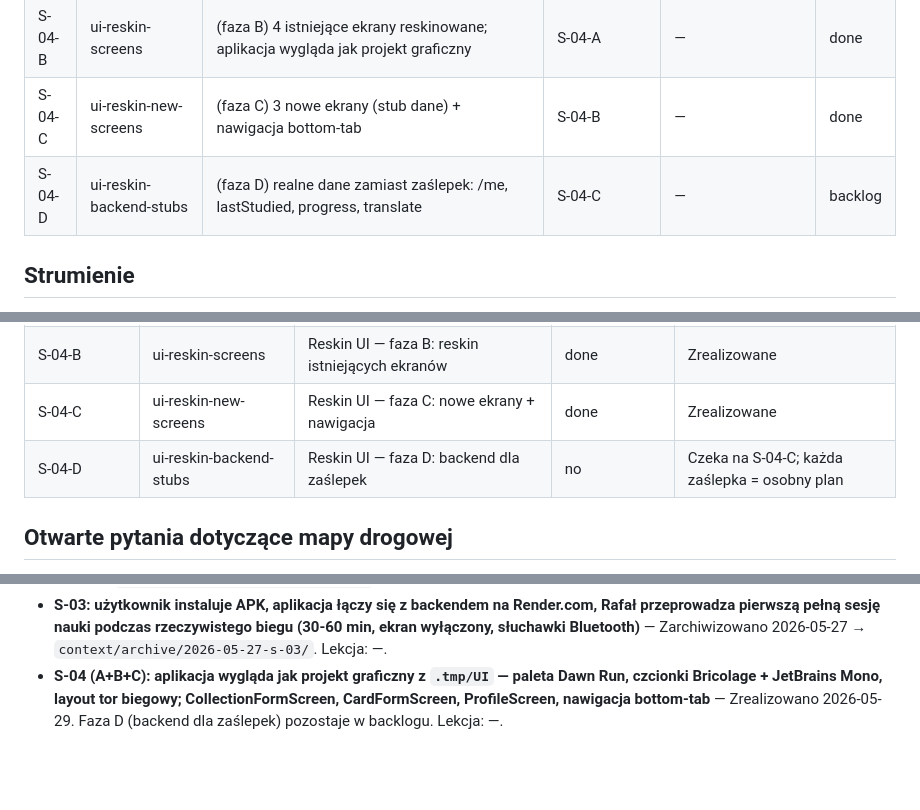
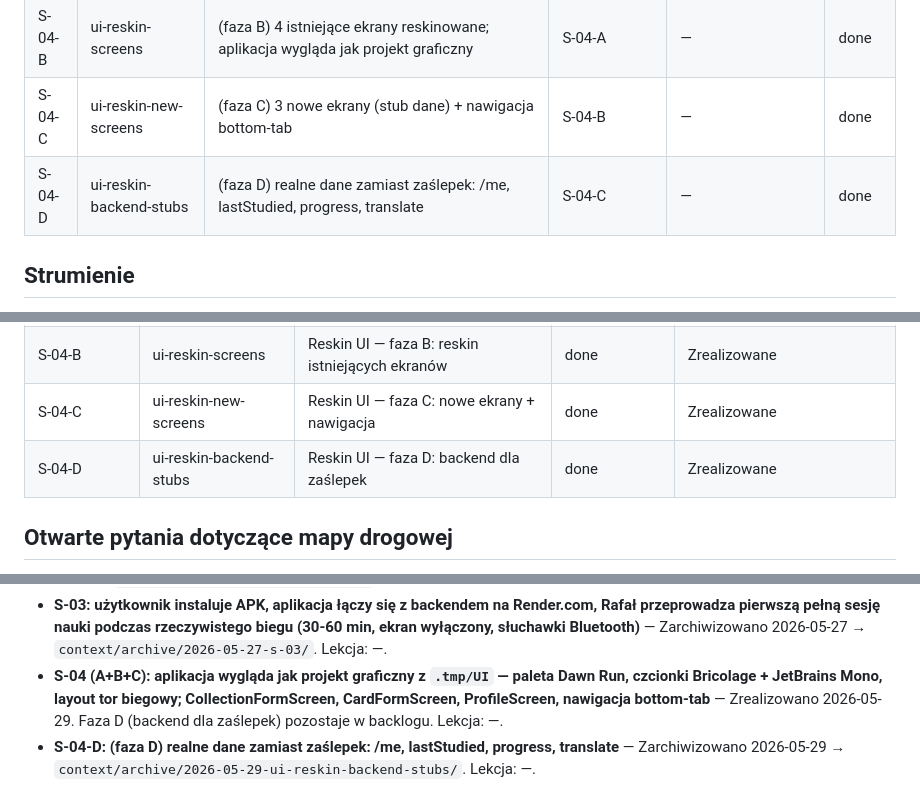
Before and after one commit to rkarpin1/FiszkiWBiegu, a Markdown page: context/foundation/roadmap.md, 3 parts joined by grey strips. GitHub-like rendering; blank space fills up the shorter version.

Commit message:
chore(archive): close ui-reskin-backend-stubs
Co-Authored-By: Claude Sonnet 4.6 <noreply@anthropic.com>

```diff
--- a/context/foundation/roadmap.md
+++ b/context/foundation/roadmap.md
@@ -36,7 +36,7 @@ Biegacze tracą dziesiątki godzin miesięcznie, które mogłyby być poświęco
 | S-04-A | ui-reskin-design-system    | (faza A) design system i komponenty wgrane, projekt kompiluje się z nową paletą   | S-03              | —                                                 | done     |
 | S-04-B | ui-reskin-screens          | (faza B) 4 istniejące ekrany reskinowane; aplikacja wygląda jak projekt graficzny | S-04-A            | —                                                 | done     |
 | S-04-C | ui-reskin-new-screens      | (faza C) 3 nowe ekrany (stub dane) + nawigacja bottom-tab                         | S-04-B            | —                                                 | done     |
-| S-04-D | ui-reskin-backend-stubs    | (faza D) realne dane zamiast zaślepek: /me, lastStudied, progress, translate      | S-04-C            | —                                                 | backlog  |
+| S-04-D | ui-reskin-backend-stubs    | (faza D) realne dane zamiast zaślepek: /me, lastStudied, progress, translate      | S-04-C            | —                                                 | done     |
 
 ## Strumienie
 
@@ -195,7 +195,7 @@ Zakres (każdy punkt = osobny `/10x-plan`):
 | S-04-A           | ui-reskin-design-system             | Reskin UI — faza A: design system                             | done                  | Zrealizowane                                  |
 | S-04-B           | ui-reskin-screens                   | Reskin UI — faza B: reskin istniejących ekranów               | done                  | Zrealizowane                                  |
 | S-04-C           | ui-reskin-new-screens               | Reskin UI — faza C: nowe ekrany + nawigacja                   | done                  | Zrealizowane                                  |
-| S-04-D           | ui-reskin-backend-stubs             | Reskin UI — faza D: backend dla zaślepek                      | no                    | Czeka na S-04-C; każda zaślepka = osobny plan |
+| S-04-D           | ui-reskin-backend-stubs             | Reskin UI — faza D: backend dla zaślepek                      | done                  | Zrealizowane                                  |
 
 ## Otwarte pytania dotyczące mapy drogowej
 
@@ -224,3 +224,4 @@ Zakres (każdy punkt = osobny `/10x-plan`):
 - **S-02: użytkownik może wybrać kolekcję, uruchomić tryb nauki i słyszeć fiszki przez TTS podczas biegu z ekranem wyłączonym, sterując przyciskami słuchawek (PLAY/PAUSE/NEXT/PREV), bez dostępu do internetu** — Zarchiwizowano 2026-05-27 → `context/archive/2026-05-27-s-02/`. Lekcja: —.
 - **S-03: użytkownik instaluje APK, aplikacja łączy się z backendem na Render.com, Rafał przeprowadza pierwszą pełną sesję nauki podczas rzeczywistego biegu (30-60 min, ekran wyłączony, słuchawki Bluetooth)** — Zarchiwizowano 2026-05-27 → `context/archive/2026-05-27-s-03/`. Lekcja: —.
 - **S-04 (A+B+C): aplikacja wygląda jak projekt graficzny z `.tmp/UI` — paleta Dawn Run, czcionki Bricolage + JetBrains Mono, layout tor biegowy; CollectionFormScreen, CardFormScreen, ProfileScreen, nawigacja bottom-tab** — Zrealizowano 2026-05-29. Faza D (backend dla zaślepek) pozostaje w backlogu. Lekcja: —.
+- **S-04-D: (faza D) realne dane zamiast zaślepek: /me, lastStudied, progress, translate** — Zarchiwizowano 2026-05-29 → `context/archive/2026-05-29-ui-reskin-backend-stubs/`. Lekcja: —.
```
Also changed, not shown: 4 other files.
